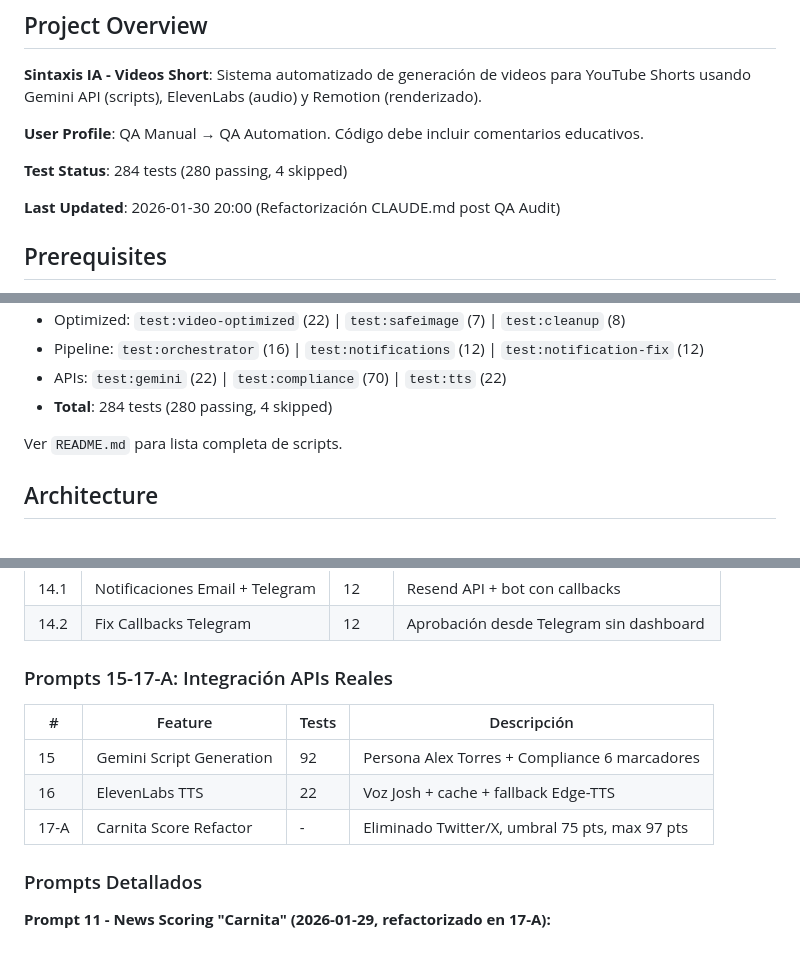
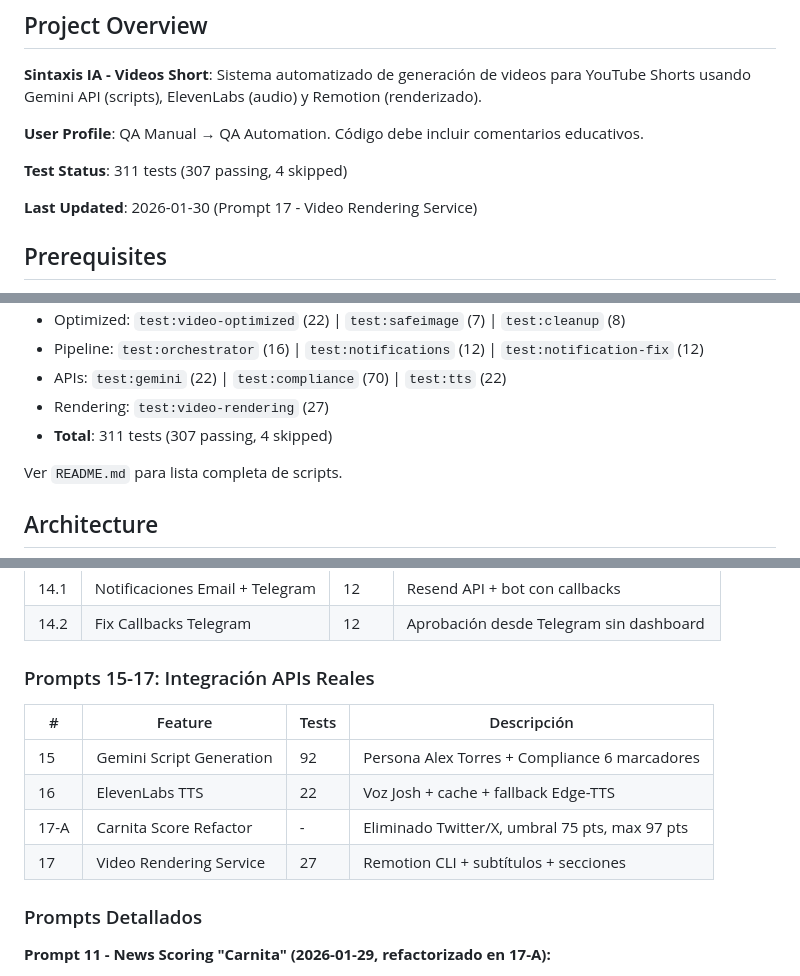
Before and after one commit to victorpalafox-hub/SintaxisIA, a Markdown page: CLAUDE.md, 3 parts joined by grey strips. Drawn GitHub-style.

```diff
--- a/CLAUDE.md
+++ b/CLAUDE.md
@@ -8,9 +8,9 @@ This file provides guidance to Claude Code (claude.ai/code) when working with co
 
 **User Profile**: QA Manual → QA Automation. Código debe incluir comentarios educativos.
 
-**Test Status**: 284 tests (280 passing, 4 skipped)
+**Test Status**: 311 tests (307 passing, 4 skipped)
 
-**Last Updated**: 2026-01-30 20:00 (Refactorización CLAUDE.md post QA Audit)
+**Last Updated**: 2026-01-30 (Prompt 17 - Video Rendering Service)
 
 ## Prerequisites
 
@@ -53,7 +53,8 @@ npm test                 # Ejecutar tests
 - Optimized: `test:video-optimized` (22) | `test:safeimage` (7) | `test:cleanup` (8)
 - Pipeline: `test:orchestrator` (16) | `test:notifications` (12) | `test:notification-fix` (12)
 - APIs: `test:gemini` (22) | `test:compliance` (70) | `test:tts` (22)
-- **Total**: 284 tests (280 passing, 4 skipped)
+- Rendering: `test:video-rendering` (27)
+- **Total**: 311 tests (307 passing, 4 skipped)
 
 Ver `README.md` para lista completa de scripts.
 
@@ -187,12 +188,13 @@ Configuración completa: Ver `.env.example` | Guía notificaciones: `SETUP-NOTIF
 | 14.1 | Notificaciones Email + Telegram | 12 | Resend API + bot con callbacks |
 | 14.2 | Fix Callbacks Telegram | 12 | Aprobación desde Telegram sin dashboard |
 
-### Prompts 15-17-A: Integración APIs Reales
+### Prompts 15-17: Integración APIs Reales
 | # | Feature | Tests | Descripción |
 |---|---------|-------|-------------|
 | 15 | Gemini Script Generation | 92 | Persona Alex Torres + Compliance 6 marcadores |
 | 16 | ElevenLabs TTS | 22 | Voz Josh + cache + fallback Edge-TTS |
 | 17-A | Carnita Score Refactor | - | Eliminado Twitter/X, umbral 75 pts, max 97 pts |
+| 17 | Video Rendering Service | 27 | Remotion CLI + subtítulos + secciones |
 
 ### Prompts Detallados
 
```
Also changed, not shown: other parts of CLAUDE.md (+19 -5 lines).
